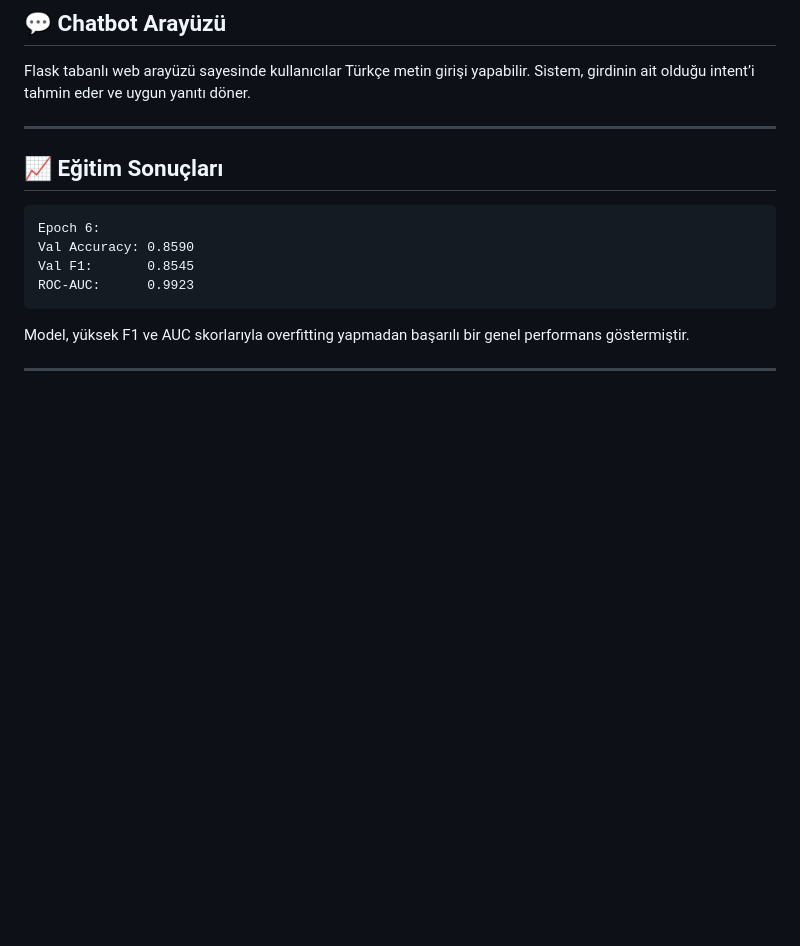
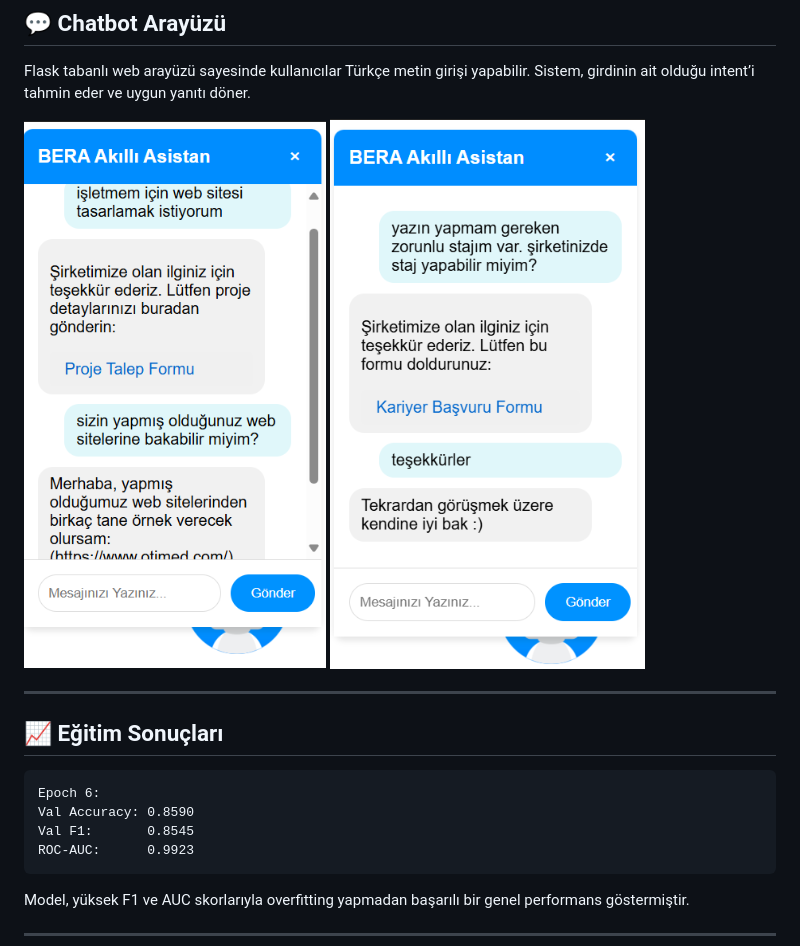
Before and after one commit to zeynepackgz/BERT-LSTM-Chatbot-Project, a Markdown page: README.md, the part around the change printed below. Drawn GitHub-style; blank space fills up the shorter version.

```diff
--- a/README.md
+++ b/README.md
@@ -96,6 +95,8 @@ python app.py
 
 Flask tabanlı web arayüzü sayesinde kullanıcılar Türkçe metin girişi yapabilir. Sistem, girdinin ait olduğu intent’i tahmin eder ve uygun yanıtı döner.
 
+<img src="chatbot.png" alt="chatbot" style="width:30%;"/>   <img src="chatbot2.png" alt="chatbot" style="width:30%;"/>
+
 ---
 
 ## 📈 Eğitim Sonuçları
```
Also changed, not shown: other parts of README.md (+1 -2 lines).
